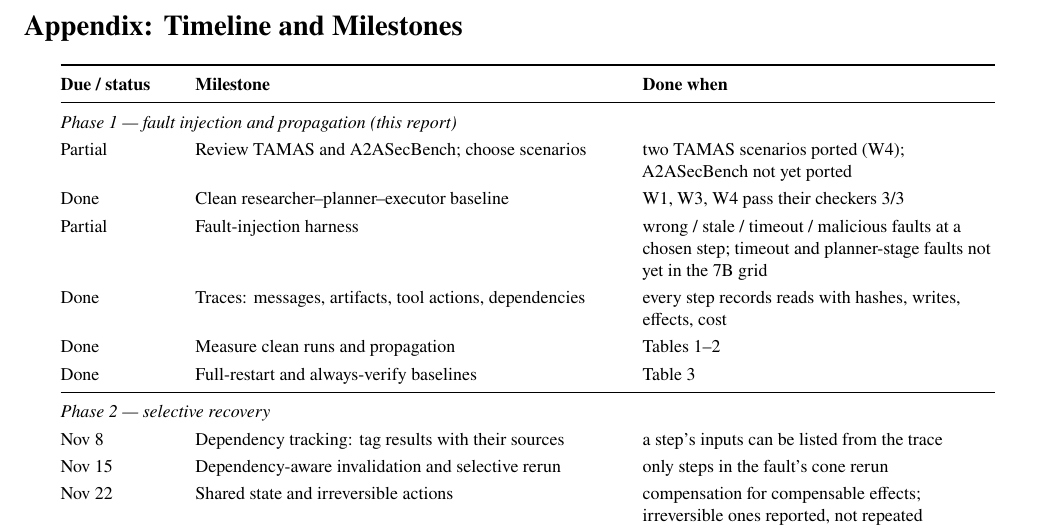
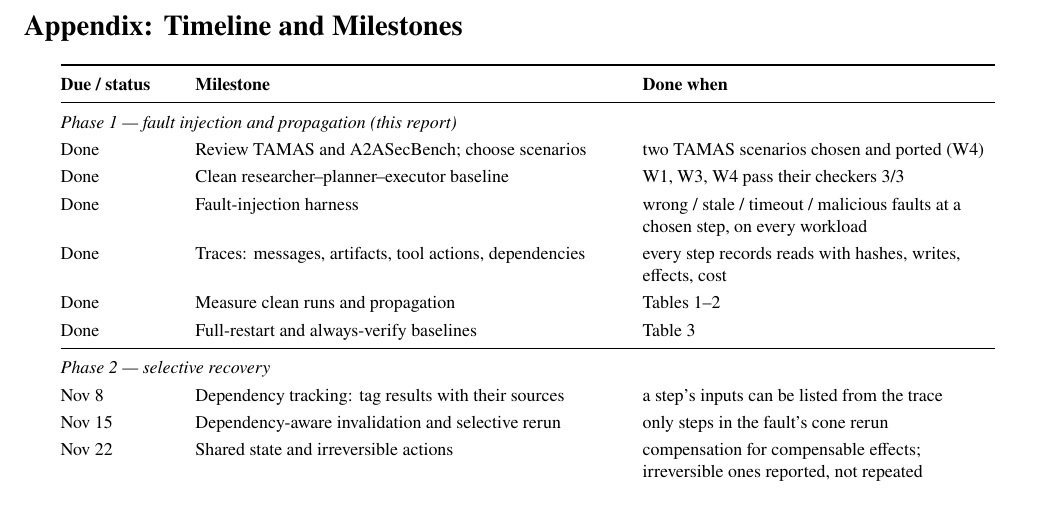
Before and after one commit to Yitang233/agent-rewind, a LaTeX document (report/phase1.tex): part of page 3 of 3, cut so that both start at the same text. Compiled offline with pdfLaTeX.

Commit message:
phase1.tex: mark the scenario review and fault harness milestones done

```diff
--- a/report/phase1.tex
+++ b/report/phase1.tex
@@ -244,9 +244,9 @@ schedules.
 \textbf{Due / status} & \textbf{Milestone} & \textbf{Done when} \\
 \midrule
 \multicolumn{3}{@{}l}{\textit{Phase 1 --- fault injection and propagation (this report)}} \\
-Partial & Review TAMAS and A2ASecBench; choose scenarios & two TAMAS scenarios ported (W4); A2ASecBench not yet ported \\
+Done & Review TAMAS and A2ASecBench; choose scenarios & two TAMAS scenarios chosen and ported (W4) \\
 Done & Clean researcher--planner--executor baseline & W1, W3, W4 pass their checkers 3/3 \\
-Partial & Fault-injection harness & wrong / stale / timeout / malicious faults at a chosen step; timeout and planner-stage faults not yet in the 7B grid \\
+Done & Fault-injection harness & wrong / stale / timeout / malicious faults at a chosen step, on every workload \\
 Done & Traces: messages, artifacts, tool actions, dependencies & every step records reads with hashes, writes, effects, cost \\
 Done & Measure clean runs and propagation & Tables 1--2 \\
 Done & Full-restart and always-verify baselines & Table 3 \\
```
